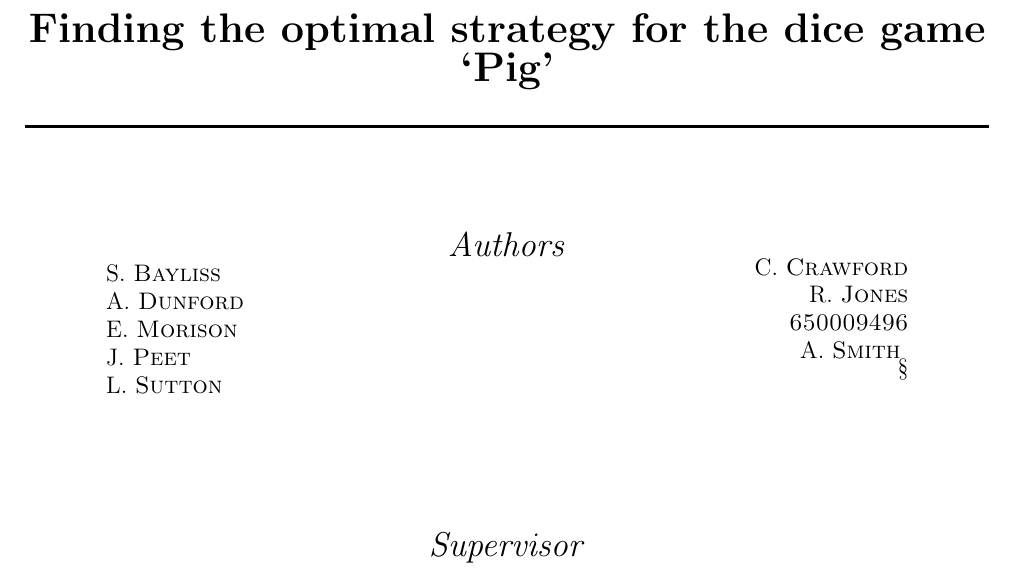
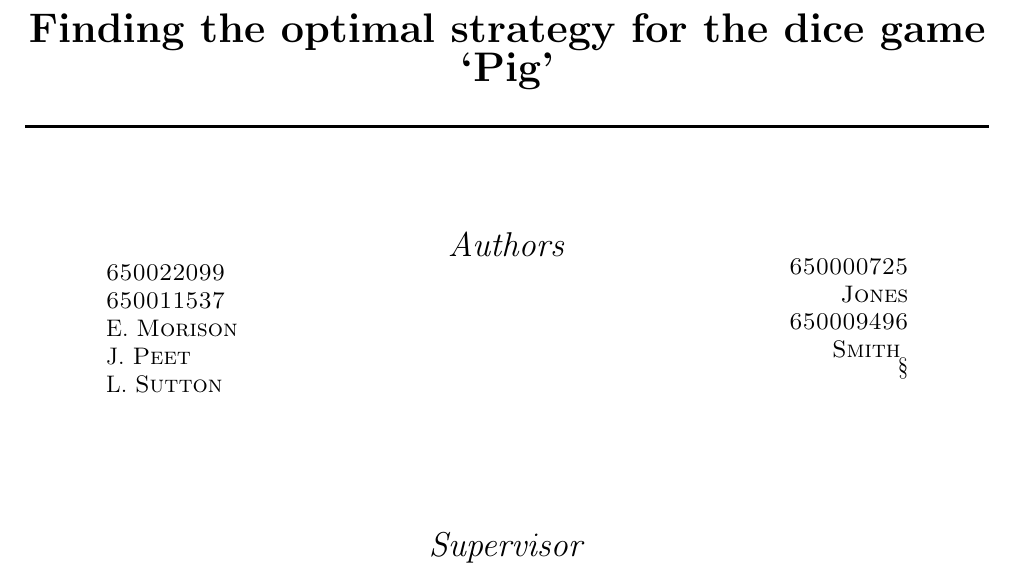
Before and after one commit to Antzy21/Pig-Dice-Game-Analysis, a LaTeX paper (LaTeX Report/Finding the optimal stategy for the dice game 'Pig'.tex): part of page 1 of 31, cut so that both start at the same text. Compiled offline with pdfLaTeX.

Commit message:
Student numbers

```diff
--- a/LaTeX Report/Finding the optimal stategy for the dice game 'Pig'.tex
+++ b/LaTeX Report/Finding the optimal stategy for the dice game 'Pig'.tex
@@ -48,8 +48,8 @@
 	\begin{minipage}{0.4\textwidth}
 		\begin{flushleft}
 			\large
-			S. \textsc{Bayliss}\\
-			A. \textsc{Dunford}\\
+			 \textsc{650022099}\\
+			 \textsc{650011537}\\
 			E. \textsc{Morison}\\
 			J. \textsc{Peet}\\
 			L. \textsc{Sutton}
@@ -59,10 +59,10 @@
 	\begin{minipage}{0.4\textwidth}
 		\begin{flushright}
 			\large
-			C. \textsc{Crawford}\\
-			R. \textsc{Jones}\\
+		      \textsc{650000725}\\
+			 \textsc{Jones}\\
 			   \textsc{650009496}\\
-			A. \textsc{Smith}
+			 \textsc{Smith}
 			\vspace*{10pt§}
 		\end{flushright}
 	\end{minipage}
```
